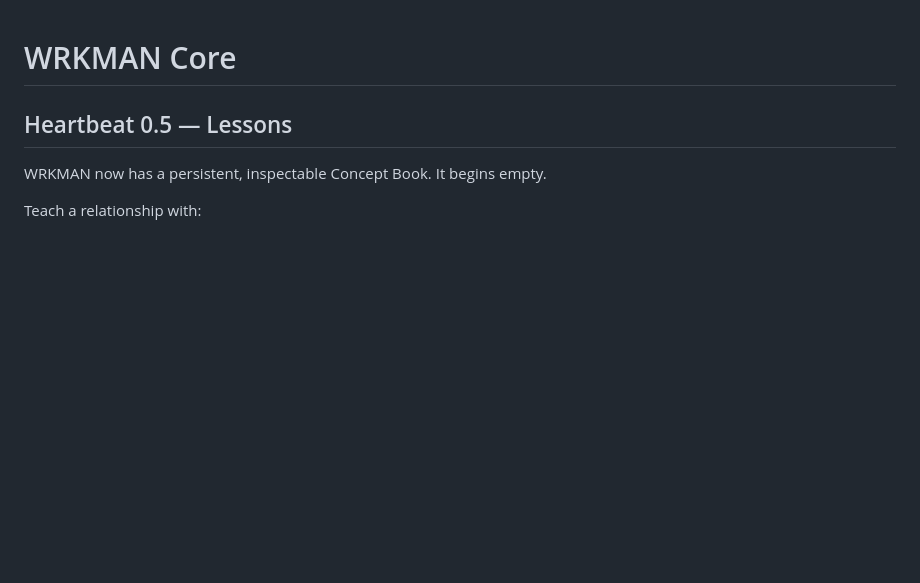
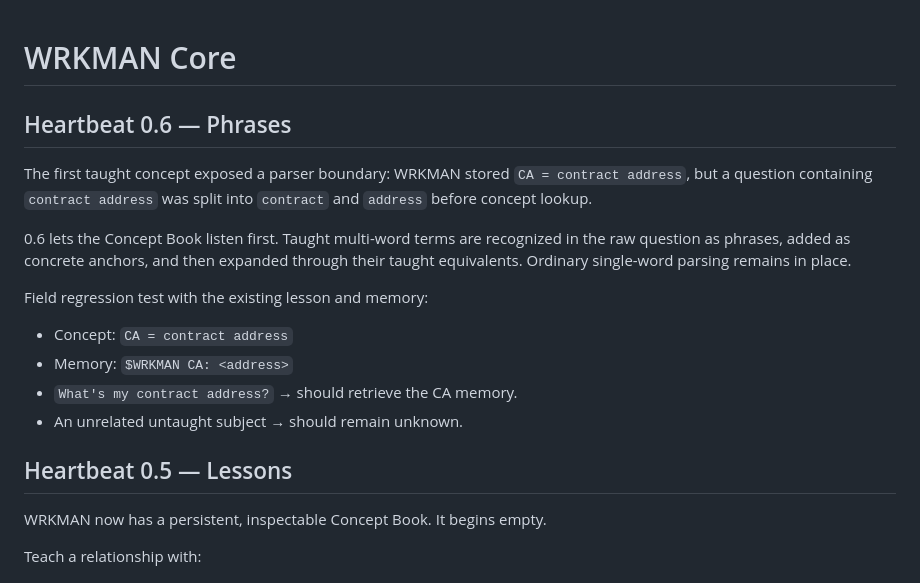
Before and after one commit to WRKMAN-CRYPTO/WRKMAN, a Markdown page: core/README.md, the part around the change. GitHub-like rendering; blank space fills up the shorter version.

Commit message:
Document Heartbeat 0.6 Phrases

```diff
--- a/core/README.md
+++ b/core/README.md
@@ -1,4 +1,17 @@
 # WRKMAN Core
+
+## Heartbeat 0.6 — Phrases
+
+The first taught concept exposed a parser boundary: WRKMAN stored `CA = contract address`, but a question containing `contract address` was split into `contract` and `address` before concept lookup.
+
+0.6 lets the Concept Book listen first. Taught multi-word terms are recognized in the raw question as phrases, added as concrete anchors, and then expanded through their taught equivalents. Ordinary single-word parsing remains in place.
+
+Field regression test with the existing lesson and memory:
+
+- Concept: `CA = contract address`
+- Memory: `$WRKMAN CA: <address>`
+- `What's my contract address?` → should retrieve the CA memory.
+- An unrelated untaught subject → should remain unknown.
 
 ## Heartbeat 0.5 — Lessons
 
```
